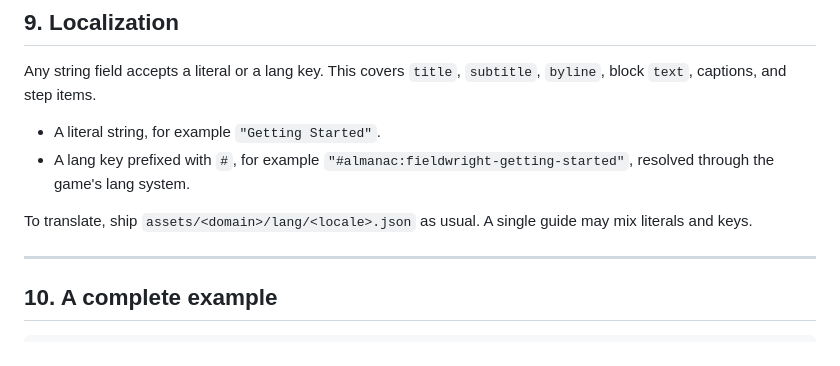
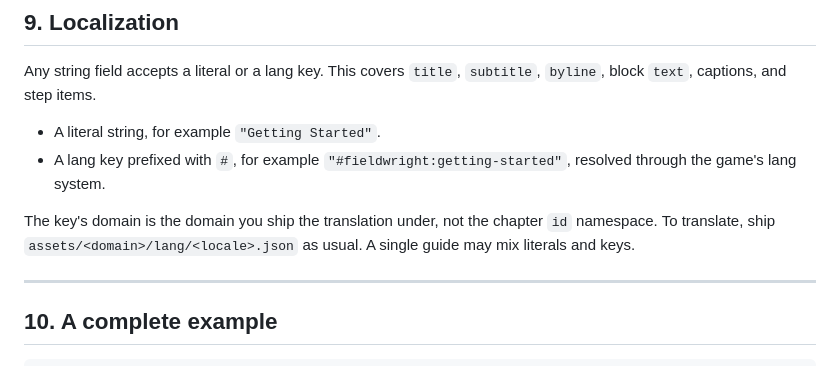
Before and after one commit to Lueken/the-almanac-illuminated, a Markdown page: docs/SCHEMA.md, the part around the change. Drawn GitHub-style.

Commit message:
schema: fix localization example domain (per-domain, not central almanac namespace)

```diff
--- a/docs/SCHEMA.md
+++ b/docs/SCHEMA.md
@@ -178,9 +178,9 @@ All four forms stay. The book is open, not a walled garden. The base game does t
 Any string field accepts a literal or a lang key. This covers `title`, `subtitle`, `byline`, block `text`, captions, and step items.
 
 - A literal string, for example `"Getting Started"`.
-- A lang key prefixed with `#`, for example `"#almanac:fieldwright-getting-started"`, resolved through the game's lang system.
+- A lang key prefixed with `#`, for example `"#fieldwright:getting-started"`, resolved through the game's lang system.
 
-To translate, ship `assets/<domain>/lang/<locale>.json` as usual. A single guide may mix literals and keys.
+The key's domain is the domain you ship the translation under, not the chapter `id` namespace. To translate, ship `assets/<domain>/lang/<locale>.json` as usual. A single guide may mix literals and keys.
 
 ---
 
```
